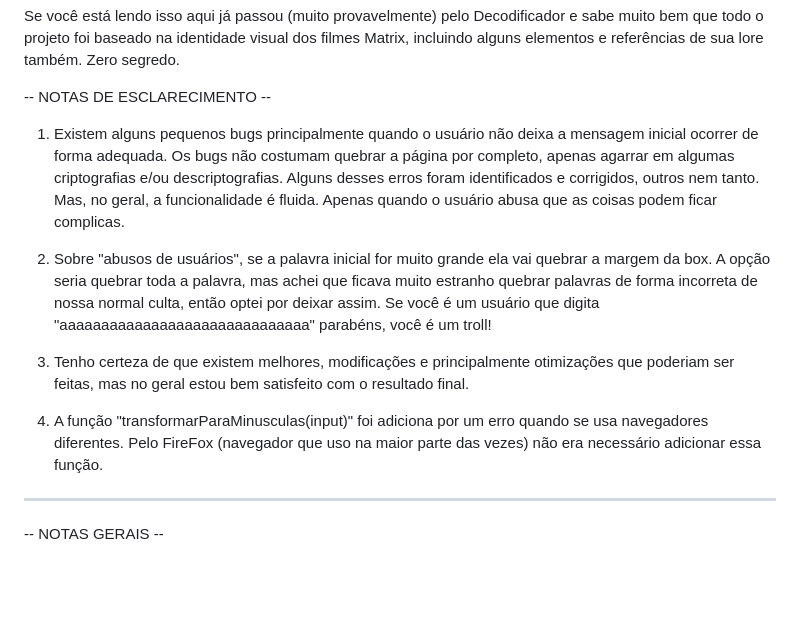
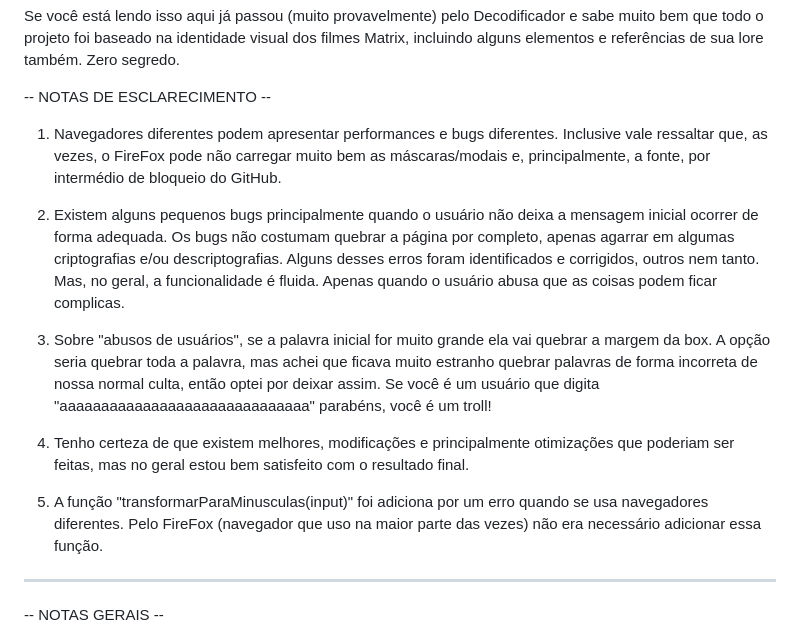
Before and after one commit to Voronnwe/Oracle-ONE-T6-Alura---Decodificador, a Markdown page: README.md, the part around the change. Rendered like a GitHub page; blank space fills up the shorter version.

```diff
--- a/README.md
+++ b/README.md
@@ -7,13 +7,15 @@ Zero segredo.
 
 -- NOTAS DE ESCLARECIMENTO --
 
-1. Existem alguns pequenos bugs principalmente quando o usuário não deixa a mensagem inicial ocorrer de forma adequada. Os bugs não costumam quebrar a página por completo, apenas agarrar em algumas criptografias e/ou descriptografias. Alguns desses erros foram identificados e corrigidos, outros nem tanto. Mas, no geral, a funcionalidade é fluida. Apenas quando o usuário abusa que as coisas podem ficar complicas.
+1. Navegadores diferentes podem apresentar performances e bugs diferentes. Inclusive vale ressaltar que, as vezes, o FireFox pode não carregar muito bem as máscaras/modais e, principalmente, a fonte, por intermédio de bloqueio do GitHub.
 
-2. Sobre "abusos de usuários", se a palavra inicial  for muito grande ela vai quebrar a margem da box. A opção seria quebrar toda a palavra, mas achei que ficava muito estranho quebrar palavras de forma incorreta de nossa normal culta, então optei por deixar assim. Se você é um usuário que digita "aaaaaaaaaaaaaaaaaaaaaaaaaaaaaa" parabéns, você é um troll!
+2. Existem alguns pequenos bugs principalmente quando o usuário não deixa a mensagem inicial ocorrer de forma adequada. Os bugs não costumam quebrar a página por completo, apenas agarrar em algumas criptografias e/ou descriptografias. Alguns desses erros foram identificados e corrigidos, outros nem tanto. Mas, no geral, a funcionalidade é fluida. Apenas quando o usuário abusa que as coisas podem ficar complicas.
 
-3. Tenho certeza de que existem melhores, modificações e principalmente otimizações que poderiam ser feitas, mas no geral estou bem satisfeito com o resultado final.
+3. Sobre "abusos de usuários", se a palavra inicial  for muito grande ela vai quebrar a margem da box. A opção seria quebrar toda a palavra, mas achei que ficava muito estranho quebrar palavras de forma incorreta de nossa normal culta, então optei por deixar assim. Se você é um usuário que digita "aaaaaaaaaaaaaaaaaaaaaaaaaaaaaa" parabéns, você é um troll!
 
-4. A função "transformarParaMinusculas(input)" foi adiciona por um erro quando se usa navegadores diferentes. Pelo FireFox (navegador que uso na maior parte das vezes) não era necessário adicionar essa função.
+4. Tenho certeza de que existem melhores, modificações e principalmente otimizações que poderiam ser feitas, mas no geral estou bem satisfeito com o resultado final.
+
+5. A função "transformarParaMinusculas(input)" foi adiciona por um erro quando se usa navegadores diferentes. Pelo FireFox (navegador que uso na maior parte das vezes) não era necessário adicionar essa função.
 
 ------------------------------------------------------------------------------------------------
 
```
